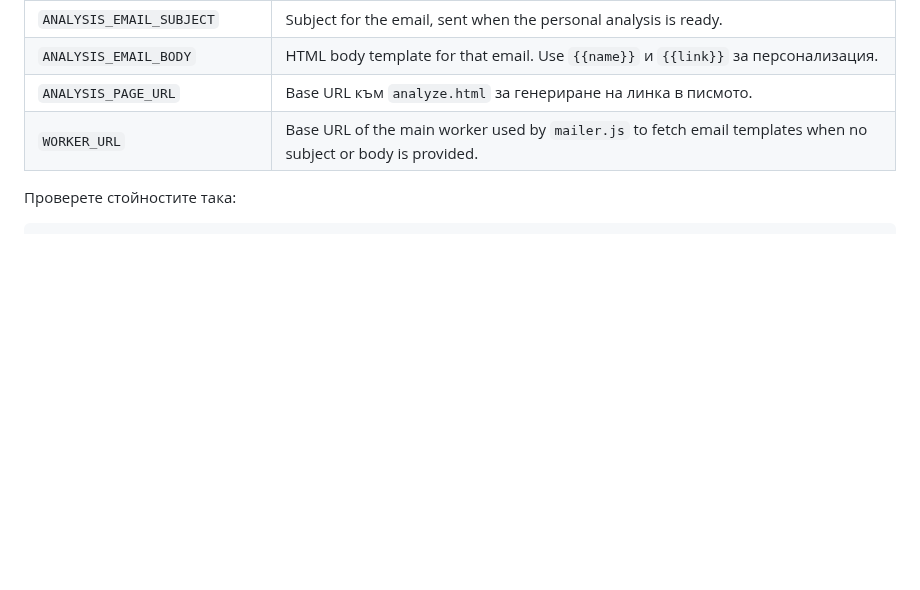
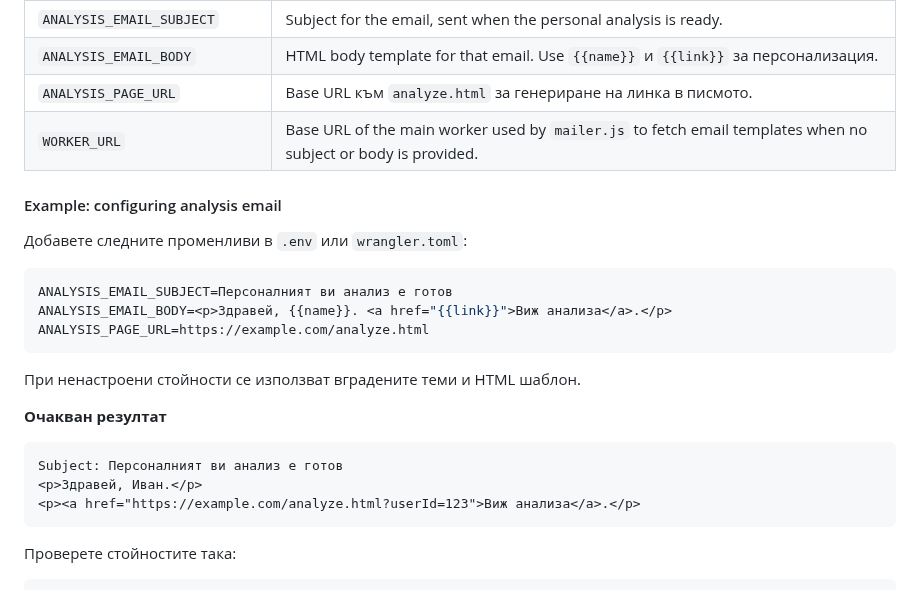
Before and after one commit to Radilovk/bodybest, a Markdown page: README.md, the part around the change. GitHub-like rendering; blank space fills up the shorter version.

Commit message:
docs: add analysis email example

````diff
--- a/README.md
+++ b/README.md
@@ -815,6 +815,26 @@ To send a test email задайте `WORKER_ADMIN_TOKEN`. Може да посо
 | `ANALYSIS_PAGE_URL` | Base URL към `analyze.html` за генериране на линка в писмото. |
 | `WORKER_URL` | Base URL of the main worker used by `mailer.js` to fetch email templates when no subject or body is provided. |
 
+#### Example: configuring analysis email
+
+Добавете следните променливи в `.env` или `wrangler.toml`:
+
+```env
+ANALYSIS_EMAIL_SUBJECT=Персоналният ви анализ е готов
+ANALYSIS_EMAIL_BODY=<p>Здравей, {{name}}. <a href="{{link}}">Виж анализа</a>.</p>
+ANALYSIS_PAGE_URL=https://example.com/analyze.html
+```
+
+При ненастроени стойности се използват вградените теми и HTML шаблон.
+
+**Очакван резултат**
+
+```
+Subject: Персоналният ви анализ е готов
+<p>Здравей, Иван.</p>
+<p><a href="https://example.com/analyze.html?userId=123">Виж анализа</a>.</p>
+```
+
 Проверете стойностите така:
 
 ```bash
````
